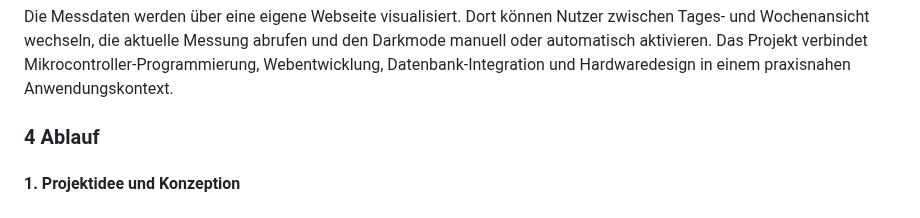
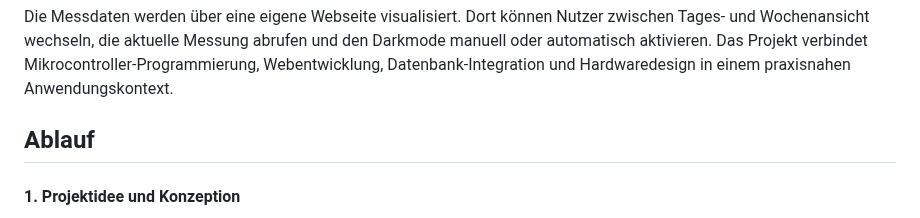
Before and after one commit to lukasschlegel/IM4_Klimamonitor, a Markdown page: README.md, the part around the change. GitHub-like rendering.

```diff
--- a/README.md
+++ b/README.md
@@ -6,7 +6,7 @@ Ziel dieses Projekts war die Entwicklung einer autonomen Wetterstation auf Basis
 Zusätzlich wurde ein OLED-Display mit Taster integriert, das auf Knopfdruck die aktuellen Messwerte direkt an der Station anzeigt. Die gesamte Elektronik wurde in einem wetterfesten Gehäuse untergebracht, ergänzt durch ein 3D-gedrucktes Zusatzgehäuse für Display und Button.
 
 Die Messdaten werden über eine eigene Webseite visualisiert. Dort können Nutzer zwischen Tages- und Wochenansicht wechseln, die aktuelle Messung abrufen und den Darkmode manuell oder automatisch aktivieren. Das Projekt verbindet Mikrocontroller-Programmierung, Webentwicklung, Datenbank-Integration und Hardwaredesign in einem praxisnahen Anwendungskontext.
-### 4 Ablauf
+## Ablauf
 
 #### 1. Projektidee und Konzeption
 Zunächst hatten wir die Idee, eine Wetterstation zu bauen. Durch zwei Interviews im näheren Umfeld konnten wir zusätzliche Bedürfnisse identifizieren und in die Planung aufnehmen. Anschliessend erstellten wir ein Flussdiagramm, um den Ablauf – von der Datenerfassung über Sensoren bis hin zur Visualisierung auf einer Website – zu veranschaulichen.
```
